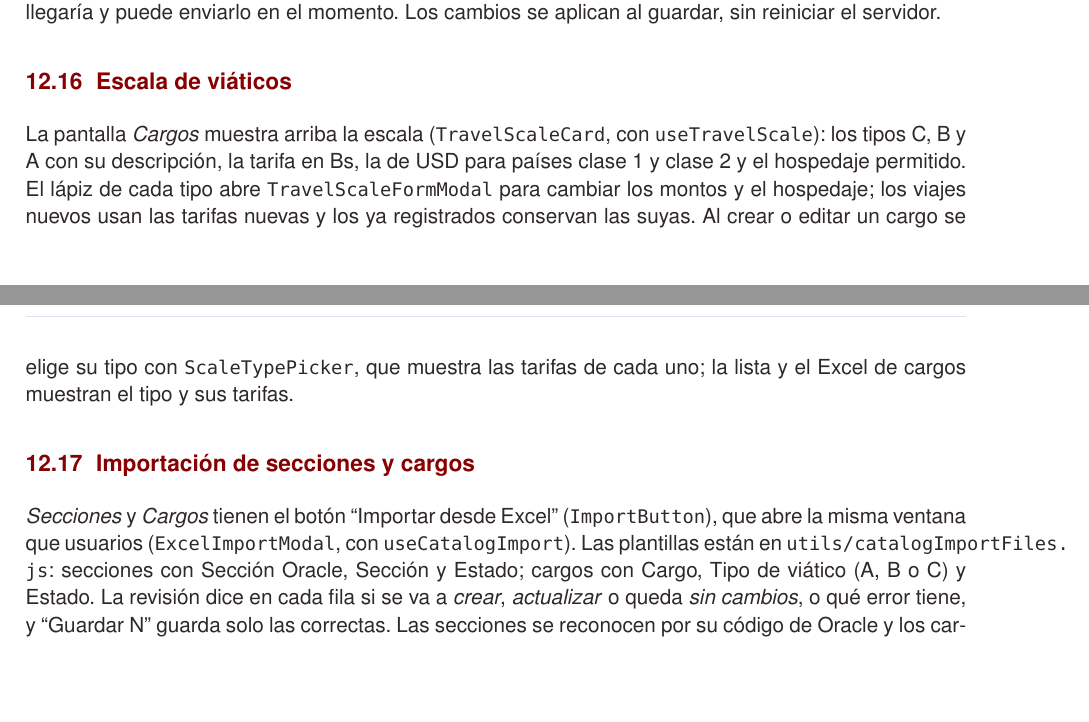
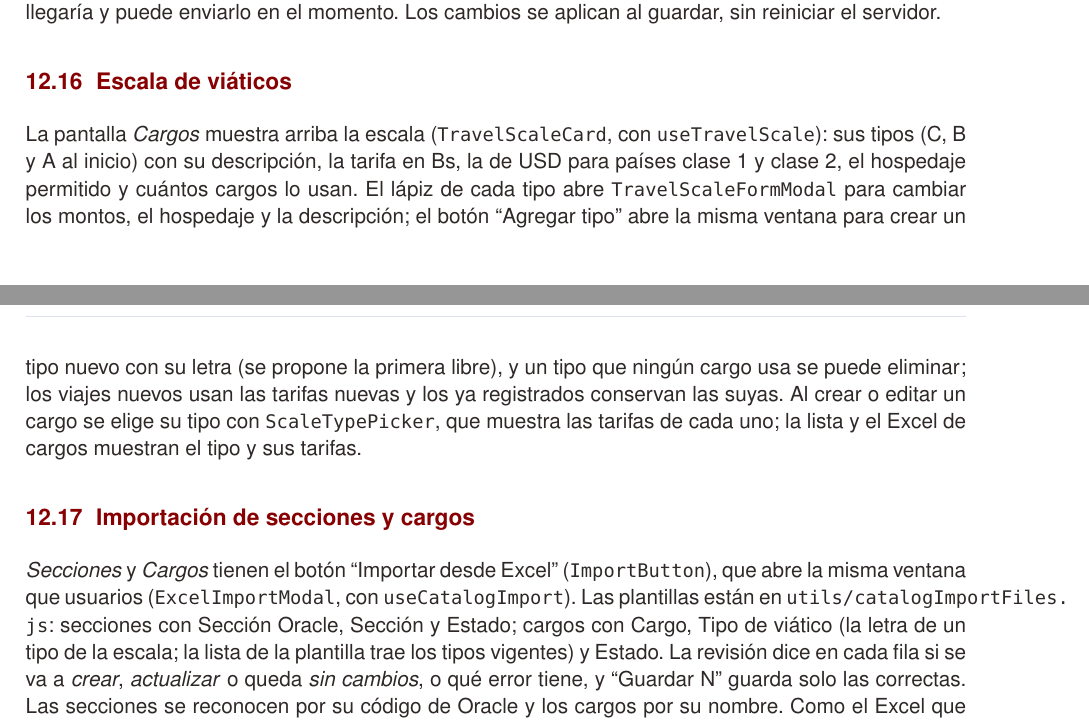
Before and after one commit to mateomerino14/SCV-Frontend, a LaTeX document (documents/latex/Manual_Tecnico_Frontend.tex): two parts of pages 21 and 22 of 26, joined at a grey line, cut so that both start at the same text, the shorter picture padded with empty space. Compiled offline with pdfLaTeX.

Commit message:
docs: Documenta los tipos nuevos de la escala y el botón flotante

```diff
--- a/documents/latex/Manual_Tecnico_Frontend.tex
+++ b/documents/latex/Manual_Tecnico_Frontend.tex
@@ -637,10 +636,10 @@ Cada bandeja de revisión tiene las pestañas Pendientes, Aprobados y Rechazados
 Resumen general con indicadores por fase y gráficos, con filtro de periodo (este mes, que es el valor inicial, este año, todo o un rango, por fecha de inicio del viaje); el gráfico por sección cuenta solo los viajes con fondos entregados por tesorería; gestión de usuarios con buscador en cargo, sección y jefe directo (\code{SearchableSelector}); sugerencias de nombres existentes al crear cargos y secciones; en cada sección, su código de Oracle (``Sección Oracle'') y, en cada usuario, su ``Dependencia Oracle''; con ellos se arma la cuenta del gasto en la hoja LINEAS del Excel para Oracle, usando la dependencia del jefe directo del que viaja, o la suya si no tiene jefe (si falta alguno, sale XXX y la celda queda en rojo); historial de accesos con filtro de periodo (por defecto el mes actual, en días de Bolivia; ambos usan los mismos botones de periodo, \code{PeriodPresets}), filtros por evento y usuario, paginación de 20 en 20 y exportación a Excel; la exportación a Excel del Resumen General, Usuarios, Cargos y Secciones (\code{useAdminExcelExport}), con el mismo estilo; la importación de usuarios desde Excel (\code{useUserImport}, \code{ExcelImportModal}): se descarga una plantilla con listas de cargos, secciones y roles, se sube el archivo lleno, el backend revisa cada fila sin guardar nada (correos o CI repetidos en el archivo o ya registrados, cargos o secciones inexistentes, jefe que no se encuentra, roles o cargos únicos ocupados) y solo se crean las filas correctas, primero los jefes, cada una con su contraseña temporal por correo; y la pantalla de \emph{Recordatorios}, donde el administrador activa o desactiva el resumen de pendientes, elige los días de la semana y hasta cuatro horas de envío (hora de Bolivia), ve una vista previa de a quién le llegaría y puede enviarlo en el momento. Los cambios se aplican al guardar, sin reiniciar el servidor.
 
 \subsection{Escala de viáticos}
-La pantalla \emph{Cargos} muestra arriba la escala (\code{TravelScaleCard}, con \code{useTravelScale}): los tipos C, B y A con su descripción, la tarifa en Bs, la de USD para países clase 1 y clase 2 y el hospedaje permitido. El lápiz de cada tipo abre \code{TravelScaleFormModal} para cambiar los montos y el hospedaje; los viajes nuevos usan las tarifas nuevas y los ya registrados conservan las suyas. Al crear o editar un cargo se elige su tipo con \code{ScaleTypePicker}, que muestra las tarifas de cada uno; la lista y el Excel de cargos muestran el tipo y sus tarifas.
+La pantalla \emph{Cargos} muestra arriba la escala (\code{TravelScaleCard}, con \code{useTravelScale}): sus tipos (C, B y A al inicio) con su descripción, la tarifa en Bs, la de USD para países clase 1 y clase 2, el hospedaje permitido y cuántos cargos lo usan. El lápiz de cada tipo abre \code{TravelScaleFormModal} para cambiar los montos, el hospedaje y la descripción; el botón ``Agregar tipo'' abre la misma ventana para crear un tipo nuevo con su letra (se propone la primera libre), y un tipo que ningún cargo usa se puede eliminar; los viajes nuevos usan las tarifas nuevas y los ya registrados conservan las suyas. Al crear o editar un cargo se elige su tipo con \code{ScaleTypePicker}, que muestra las tarifas de cada uno; la lista y el Excel de cargos muestran el tipo y sus tarifas.
 
 \subsection{Importación de secciones y cargos}
-\emph{Secciones} y \emph{Cargos} tienen el botón ``Importar desde Excel'' (\code{ImportButton}), que abre la misma ventana que usuarios (\code{ExcelImportModal}, con \code{useCatalogImport}). Las plantillas están en \code{utils/catalogImportFiles.js}: secciones con Sección Oracle, Sección y Estado; cargos con Cargo, Tipo de viático (A, B o C) y Estado. La revisión dice en cada fila si se va a \emph{crear}, \emph{actualizar} o queda \emph{sin cambios}, o qué error tiene, y ``Guardar N'' guarda solo las correctas. Las secciones se reconocen por su código de Oracle y los cargos por su nombre. Como el Excel que exportan esas pantallas tiene las mismas columnas, se puede exportar, corregir y volver a importar. Los tres importadores comparten \code{utils/excelImportFile.js} (plantilla, lectura por encabezado) y \code{useExcelImport} (archivo de hasta 5 MB, revisión y guardado).
+\emph{Secciones} y \emph{Cargos} tienen el botón ``Importar desde Excel'' (\code{ImportButton}), que abre la misma ventana que usuarios (\code{ExcelImportModal}, con \code{useCatalogImport}). Las plantillas están en \code{utils/catalogImportFiles.js}: secciones con Sección Oracle, Sección y Estado; cargos con Cargo, Tipo de viático (la letra de un tipo de la escala; la lista de la plantilla trae los tipos vigentes) y Estado. La revisión dice en cada fila si se va a \emph{crear}, \emph{actualizar} o queda \emph{sin cambios}, o qué error tiene, y ``Guardar N'' guarda solo las correctas. Las secciones se reconocen por su código de Oracle y los cargos por su nombre. Como el Excel que exportan esas pantallas tiene las mismas columnas, se puede exportar, corregir y volver a importar. Los tres importadores comparten \code{utils/excelImportFile.js} (plantilla, lectura por encabezado) y \code{useExcelImport} (archivo de hasta 5 MB, revisión y guardado).
 
 \subsection{Importación de usuarios}
 En \emph{Usuarios}, el botón ``Importar desde Excel'' abre \code{ExcelImportModal} con los textos de usuarios (\code{constants/importTexts.js}), que maneja \code{useUserImport}. La plantilla y la lectura del archivo están en \code{utils/userImportFile.js}; la validación la hace siempre el backend.
```
Also changed, not shown: documents/latex/Documentacion_General_SCV.tex (+1 -1 lines), README.md, documents/Documentacion_general_del_sistema___SCV.pdf, documents/Manual_Tecnico_Frontend.pdf, documents/Manual_tecnico_frontend___SCV.pdf, documents/latex/Manual_Tecnico_Frontend.tex (5 more changed lines).
